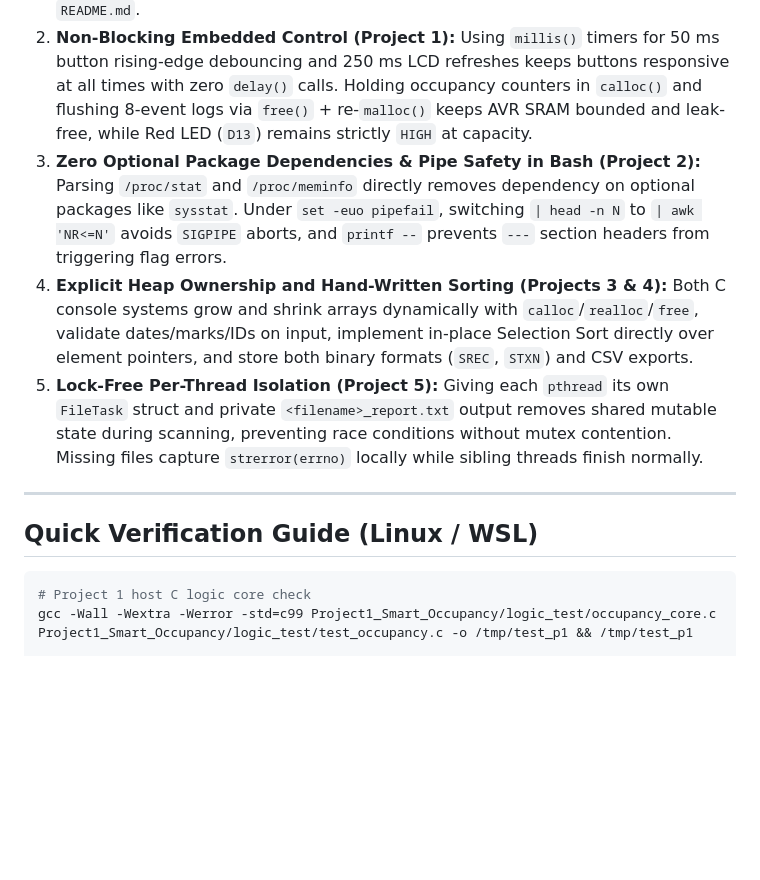
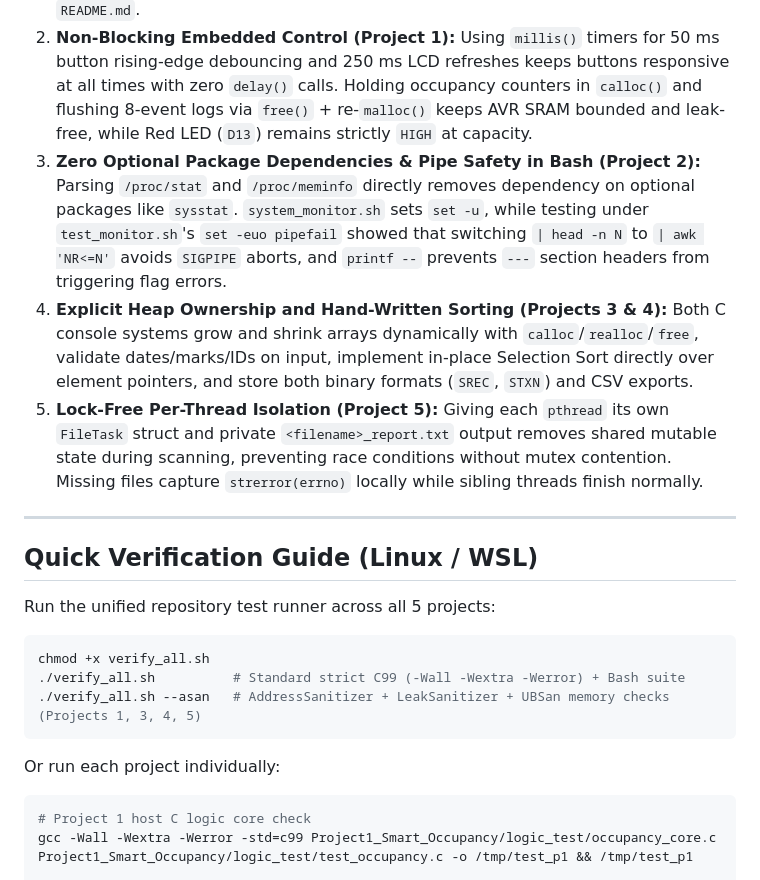
Before and after one commit to Code-with-Gideon/Programming_C_Summative, a Markdown page: README.md, the part around the change. Rendered like a GitHub page; blank space fills up the shorter version.

````diff
--- a/README.md
+++ b/README.md
@@ -27,13 +27,23 @@
 
 1. **Standalone Modular Layout Per Project:** Each project sits in its own directory with its own entry point (`main()` or executable script), separated `.h` / `.c` modules (Projects 3 to 5), build rules, sample data/outputs, automated tests, and technical `README.md`.
 2. **Non-Blocking Embedded Control (Project 1):** Using `millis()` timers for 50 ms button rising-edge debouncing and 250 ms LCD refreshes keeps buttons responsive at all times with zero `delay()` calls. Holding occupancy counters in `calloc()` and flushing 8-event logs via `free()` + re-`malloc()` keeps AVR SRAM bounded and leak-free, while Red LED (`D13`) remains strictly `HIGH` at capacity.
-3. **Zero Optional Package Dependencies & Pipe Safety in Bash (Project 2):** Parsing `/proc/stat` and `/proc/meminfo` directly removes dependency on optional packages like `sysstat`. Under `set -euo pipefail`, switching `| head -n N` to `| awk 'NR<=N'` avoids `SIGPIPE` aborts, and `printf --` prevents `---` section headers from triggering flag errors.
+3. **Zero Optional Package Dependencies & Pipe Safety in Bash (Project 2):** Parsing `/proc/stat` and `/proc/meminfo` directly removes dependency on optional packages like `sysstat`. `system_monitor.sh` sets `set -u`, while testing under `test_monitor.sh`'s `set -euo pipefail` showed that switching `| head -n N` to `| awk 'NR<=N'` avoids `SIGPIPE` aborts, and `printf --` prevents `---` section headers from triggering flag errors.
 4. **Explicit Heap Ownership and Hand-Written Sorting (Projects 3 & 4):** Both C console systems grow and shrink arrays dynamically with `calloc`/`realloc`/`free`, validate dates/marks/IDs on input, implement in-place Selection Sort directly over element pointers, and store both binary formats (`SREC`, `STXN`) and CSV exports.
 5. **Lock-Free Per-Thread Isolation (Project 5):** Giving each `pthread` its own `FileTask` struct and private `<filename>_report.txt` output removes shared mutable state during scanning, preventing race conditions without mutex contention. Missing files capture `strerror(errno)` locally while sibling threads finish normally.
 
 ---
 
 ## Quick Verification Guide (Linux / WSL)
+
+Run the unified repository test runner across all 5 projects:
+
+```bash
+chmod +x verify_all.sh
+./verify_all.sh          # Standard strict C99 (-Wall -Wextra -Werror) + Bash suite
+./verify_all.sh --asan   # AddressSanitizer + LeakSanitizer + UBSan memory checks (Projects 1, 3, 4, 5)
+```
+
+Or run each project individually:
 
 ```bash
 # Project 1 host C logic core check
````
Also changed, not shown: Project2_Linux_System_Monitor/README.md (+12 -5 lines), assets/project2_ubuntu_monitoring.png (added), assets/project2_ubuntu_processes.png (added), 7 other files.
